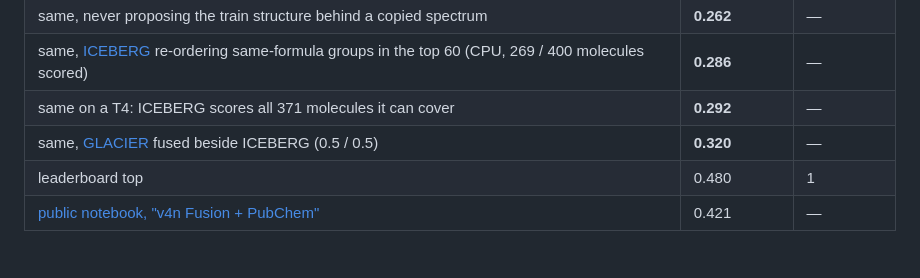
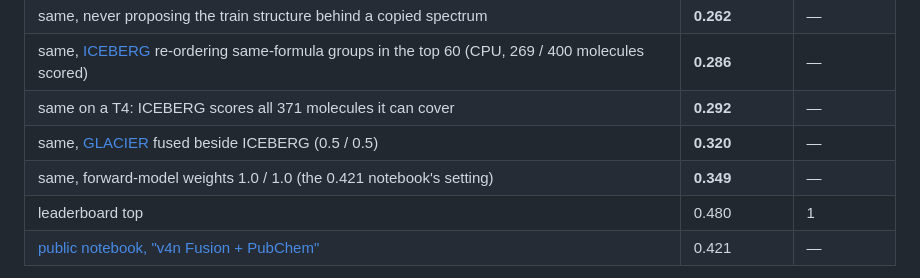
Before and after one commit to charleneleong-ai/ai4science, a Markdown page: casmi/docs/2026-10-07-casmi-spike.md, the part around the change. Rendered like a GitHub page.

Commit message:
docs(casmi): forward-model weights 1.0 scored 0.349

```diff
--- a/casmi/docs/2026-10-07-casmi-spike.md
+++ b/casmi/docs/2026-10-07-casmi-spike.md
@@ -31,6 +31,7 @@ InChIKey connectivity block. Code competition: notebook only, internet off. Entr
 | same, [ICEBERG](https://www.kaggle.com/datasets/ahmedberatozer/casmi26-iceberg) re-ordering same-formula groups in the top 60 (CPU, 269 / 400 molecules scored) | **0.286** | — |
 | same on a T4: ICEBERG scores all 371 molecules it can cover | **0.292** | — |
 | same, [GLACIER](https://www.kaggle.com/datasets/ahmedberatozer/casmi26-glacier) fused beside ICEBERG (0.5 / 0.5) | **0.320** | — |
+| same, forward-model weights 1.0 / 1.0 (the 0.421 notebook's setting) | **0.349** | — |
 | leaderboard top | 0.480 | 1 |
 | [public notebook, "v4n Fusion + PubChem"](https://www.kaggle.com/code/huseyinemreaksoy/casmi26-v4n-fusion-pubchem-on-public-0-421) | 0.421 | — |
 
```
